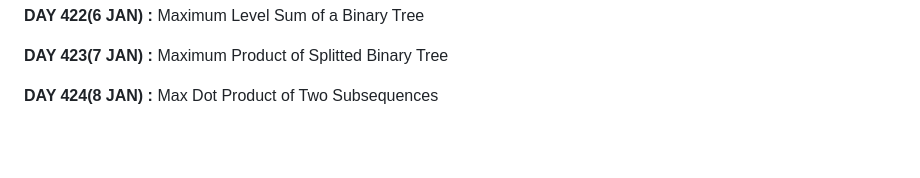
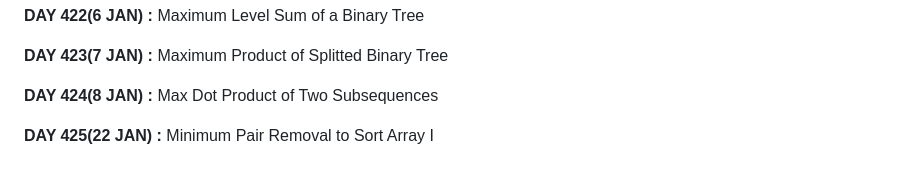
Before and after one commit to apu52/Leetcode-Solutions, a Markdown page: README.md, the part around the change. GitHub-like rendering; blank space fills up the shorter version.

```diff
--- a/README.md
+++ b/README.md
@@ -848,3 +848,5 @@ Here are the solutions of Leetcode DAILY &amp; other problem solutions
 **DAY 423(7 JAN) :** Maximum Product of Splitted Binary Tree
 
 **DAY 424(8 JAN) :** Max Dot Product of Two Subsequences
+
+**DAY 425(22 JAN) :** Minimum Pair Removal to Sort Array I
```
